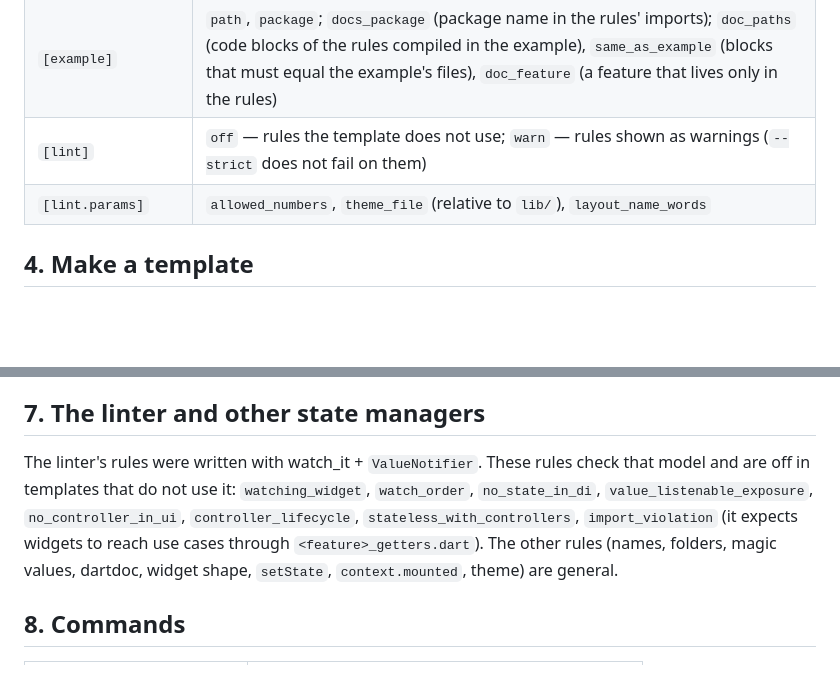
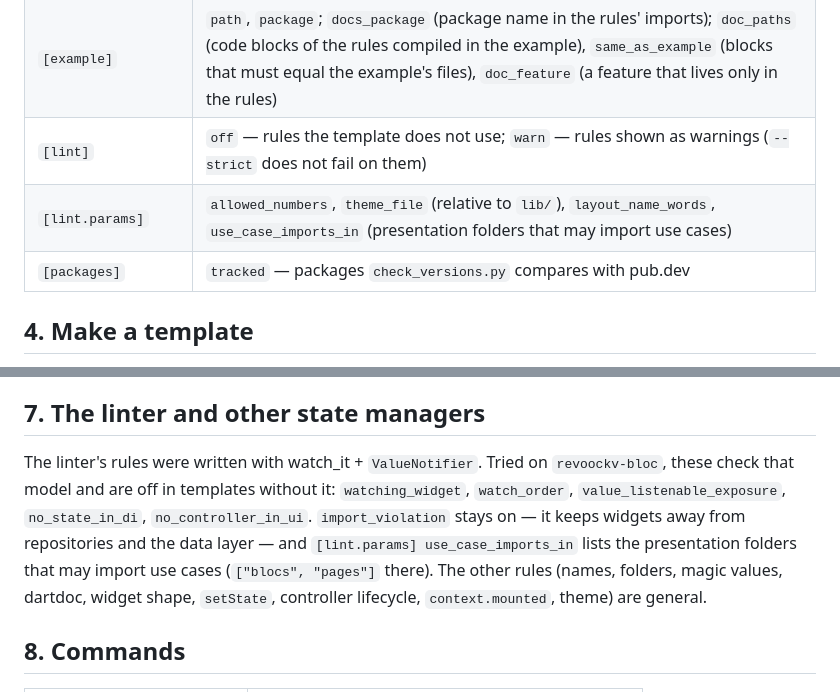
Before and after one commit to revoockv/revoockv-flutter-clean-arch, a Markdown page: docs/constructor.md, 2 parts joined by grey strips. Drawn GitHub-style; blank space fills up the shorter version.

```diff
--- a/docs/constructor.md
+++ b/docs/constructor.md
@@ -50,7 +50,8 @@ file of its topic. A subject the new template does the same way as its source st
 | `[scaffold]` | `core_files` that `init_feature --core` copies from the example; `next_step` printed after `--feature`. Stub files are in the version folder's `scaffold/app/` (under `lib/` with `--core`), `scaffold/feature/` and `scaffold/subfeature/` (under the feature) as `*.tmpl`, with `{{feature}}`, `{{Feature}}`, `{{subfeature}}`, `{{Subfeature}}`, `{{package}}` filled in |
 | `[example]` | `path`, `package`; `docs_package` (package name in the rules' imports); `doc_paths` (code blocks of the rules compiled in the example), `same_as_example` (blocks that must equal the example's files), `doc_feature` (a feature that lives only in the rules) |
 | `[lint]` | `off` — rules the template does not use; `warn` — rules shown as warnings (`--strict` does not fail on them) |
-| `[lint.params]` | `allowed_numbers`, `theme_file` (relative to `lib/`), `layout_name_words` |
+| `[lint.params]` | `allowed_numbers`, `theme_file` (relative to `lib/`), `layout_name_words`, `use_case_imports_in` (presentation folders that may import use cases) |
+| `[packages]` | `tracked` — packages `check_versions.py` compares with pub.dev |
 
 ## 4. Make a template
 
@@ -84,11 +85,12 @@ file of its topic. A subject the new template does the same way as its source st
 
 ## 7. The linter and other state managers
 
-The linter's rules were written with watch_it + `ValueNotifier`. These rules check that model and are off in
-templates that do not use it: `watching_widget`, `watch_order`, `no_state_in_di`, `value_listenable_exposure`,
-`no_controller_in_ui`, `controller_lifecycle`, `stateless_with_controllers`, `import_violation` (it expects widgets to
-reach use cases through `<feature>_getters.dart`). The other rules (names, folders, magic values, dartdoc, widget shape,
-`setState`, `context.mounted`, theme) are general.
+The linter's rules were written with watch_it + `ValueNotifier`. Tried on `revoockv-bloc`, these check that model and
+are off in templates without it: `watching_widget`, `watch_order`, `value_listenable_exposure`, `no_state_in_di`,
+`no_controller_in_ui`. `import_violation` stays on — it keeps widgets away from repositories and the data layer — and
+`[lint.params] use_case_imports_in` lists the presentation folders that may import use cases (`["blocs", "pages"]`
+there). The other rules (names, folders, magic values, dartdoc, widget shape, `setState`, controller lifecycle,
+`context.mounted`, theme) are general.
 
 ## 8. Commands
 
```
Also changed, not shown: CHANGELOG.md (+3 -0 lines), SKILL.md (+1 -1 lines).
